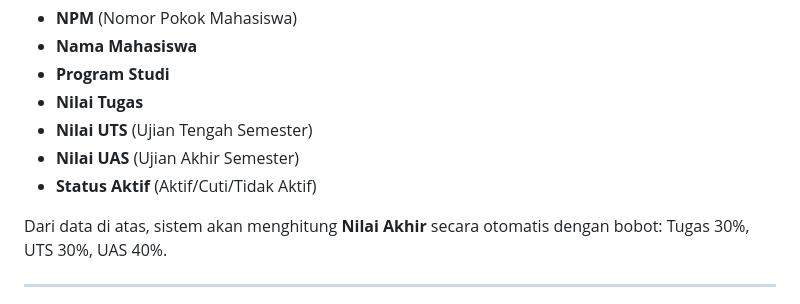
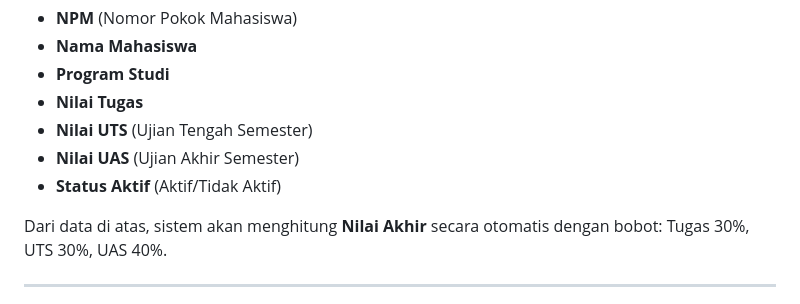
Before and after one commit to Tifanirsz/Proyek-PBW-Kelompok-3, a Markdown page: README.md, the part around the change. Rendered like a GitHub page.

```diff
--- a/README.md
+++ b/README.md
@@ -60,7 +60,7 @@ Proyek ini merupakan aplikasi berbasis web sederhana untuk memenuhi Tugas Projec
   <li><b>Nilai Tugas</b></li>
   <li><b>Nilai UTS</b> (Ujian Tengah Semester)</li>
   <li><b>Nilai UAS</b> (Ujian Akhir Semester)</li>
-  <li><b>Status Aktif</b> (Aktif/Cuti/Tidak Aktif)</li>
+  <li><b>Status Aktif</b> (Aktif/Tidak Aktif)</li>
 </ul>
 
 <p>Dari data di atas, sistem akan menghitung <b>Nilai Akhir</b> secara otomatis dengan bobot: Tugas 30%, UTS 30%, UAS 40%.</p>
```
